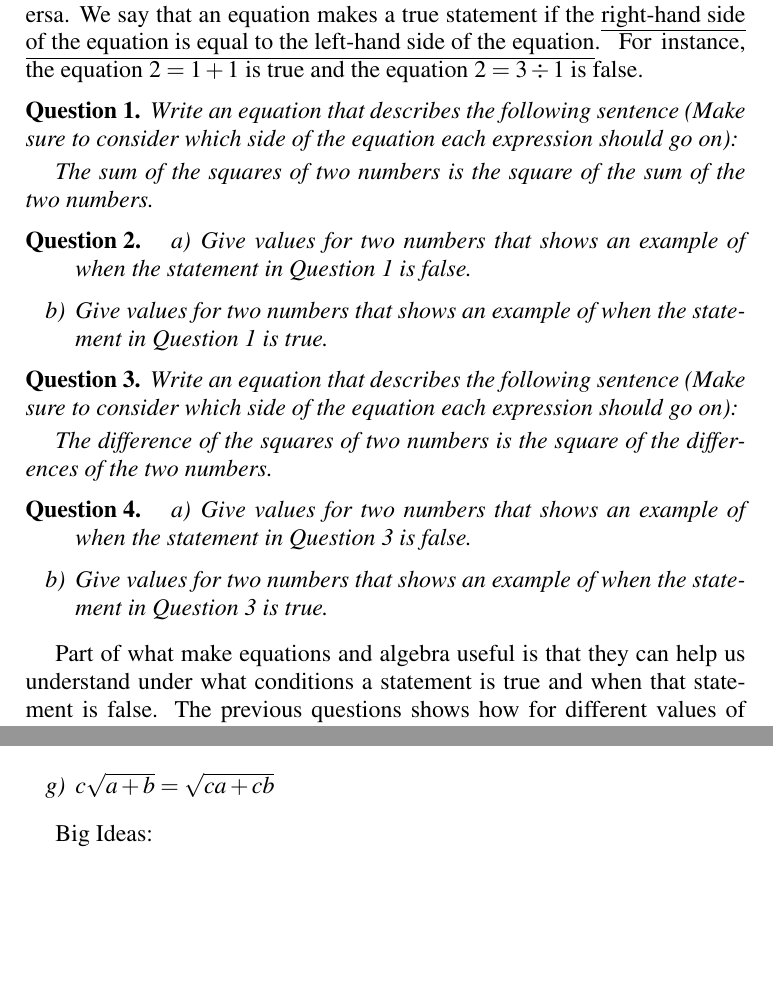
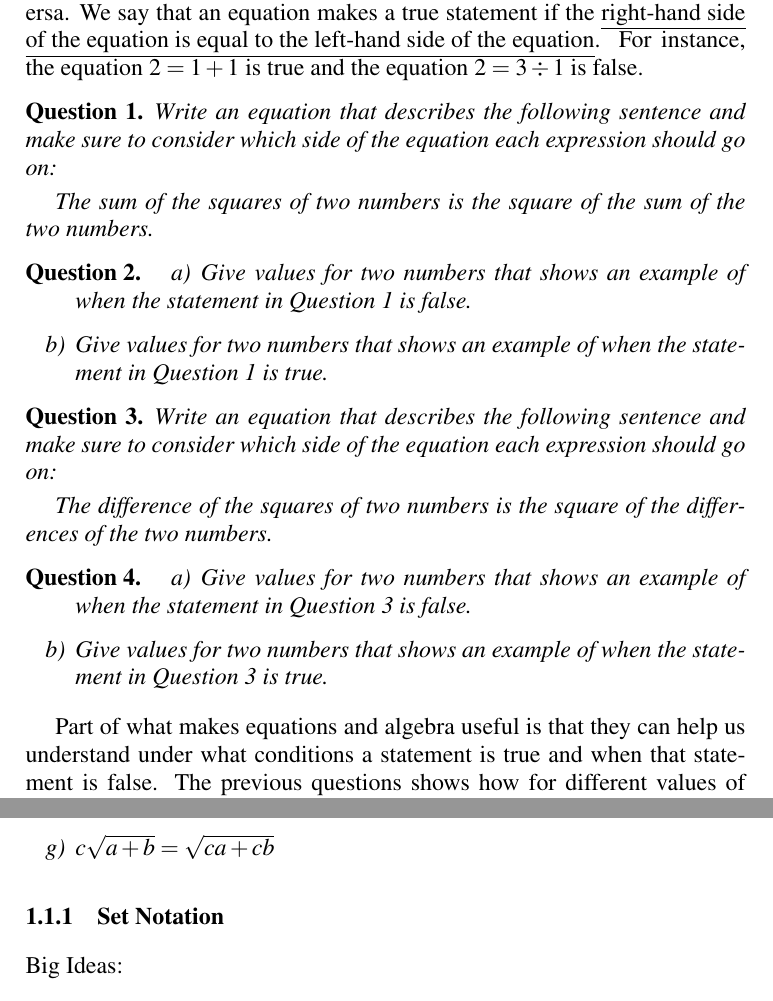
Before and after one commit to nelong/Analytic-Geometry-IBL-Notes, a LaTeX thesis (Analytic_Geometry_IBL_Notes.tex): two parts of pages 12 and 14 of 86, joined at a grey line, cut so that both start at the same text, the shorter picture padded with empty space. Compiled offline with pdfLaTeX.

Commit message:
few changes

```diff
--- a/Analytic_Geometry_IBL_Notes.tex
+++ b/Analytic_Geometry_IBL_Notes.tex
@@ -144,7 +144,7 @@ Sometimes we will be using notation that is familiar to you and other times we w
 
 For our first set of problems, we will look at some basic ideas of how to transform English sentence descriptions of math into an equation and viceversa. We say that an equation makes a true statement if the \underline{right-hand side} \underline{of the equation is equal to the left-hand side of the equation}. For instance, the equation $2=1+1$ is true and the equation $2=3 \div 1$ is false.
 
-\bq Write an equation that describes the following sentence (Make sure to consider which side of the equation each expression should go on):
+\bq Write an equation that describes the following sentence and make sure to consider which side of the equation each expression should go on:
 
 The sum of the squares of two numbers is the square of the sum of the two numbers.
 
@@ -155,7 +155,7 @@ The sum of the squares of two numbers is the square of the sum of the two number
 \item Give values for two numbers that shows an example of when the statement in Question 1 is true.
 \ee \eq
 
-\bq Write an equation that describes the following sentence (Make sure to consider which side of the equation each expression should go on):
+\bq Write an equation that describes the following sentence and make sure to consider which side of the equation each expression should go on:
 
 The difference of the squares of two numbers is the square of the differences of the two numbers.
 \eq
@@ -166,7 +166,7 @@ The difference of the squares of two numbers is the square of the differences of
 \ee \eq
 
 
-Part of what make equations and algebra useful is that they can help us understand under what conditions a statement is true and when that statement is false. The previous questions shows how for different values of variables in our equations, the equation may be true or false. Equations that are true no matter what values are used are called identities (some familiar identities might be $2a=a+a$ or $\sin(\theta)^2 +\cos(\theta)^2=1$). While identities can be very useful, you spend a lot more of your mathematical career dealing with equations that are only true for \underline{some} variable values. A collection of variable values that makes an equation true is called a \textbf{solution} to the equation.
+Part of what makes equations and algebra useful is that they can help us understand under what conditions a statement is true and when that statement is false. The previous questions shows how for different values of variables in our equations, the equation may be true or false. Equations that are true no matter what values are used are called identities (some familiar identities might be $2a=a+a$ or $\sin(\theta)^2 +\cos(\theta)^2=1$). While identities can be very useful, you spend a lot more of your mathematical career dealing with equations that are only true for \underline{some} variable values. A collection of variable values that makes an equation true is called a \textbf{solution} to the equation.
 
 \bq For each of the following equations, state how many variable values are needed to give a solution (you do not need to give a solution). In other words, how many variables would you need to give the value of in order to see if the right hand side equals the left hand side? Hint: list out the variables in each problem.
 \be
@@ -204,6 +204,9 @@ For the next several problems, we will be looking at equations that are not iden
 \end{enumerate}
 \eq
 
+\subsection{Set Notation}
+\begin{annotation}\endnote{The material in this section is used in only a few other places in the notes and can be skipped if needed. I have found that the students who slow down and read the notes this section gain a great understanding of mathematical notation. Some students still try to guess their way through this material without trying to get a firm understanding of the meaning of the symbols on the page. Other productive discusssions I have had with students in this section include what integers, rational numbers, and real numbers are.}
+\end{annotation}
 Big Ideas:
 \begin{itemize}
 \item Make sure you understand new mathematical notation including different ways to describe sets
```
Also changed, not shown: Analytic_Geometry_IBL_Notes.pdf, Analytic_Geometry_IBL_Notes.tex (10 more changed lines), 3 other files.
